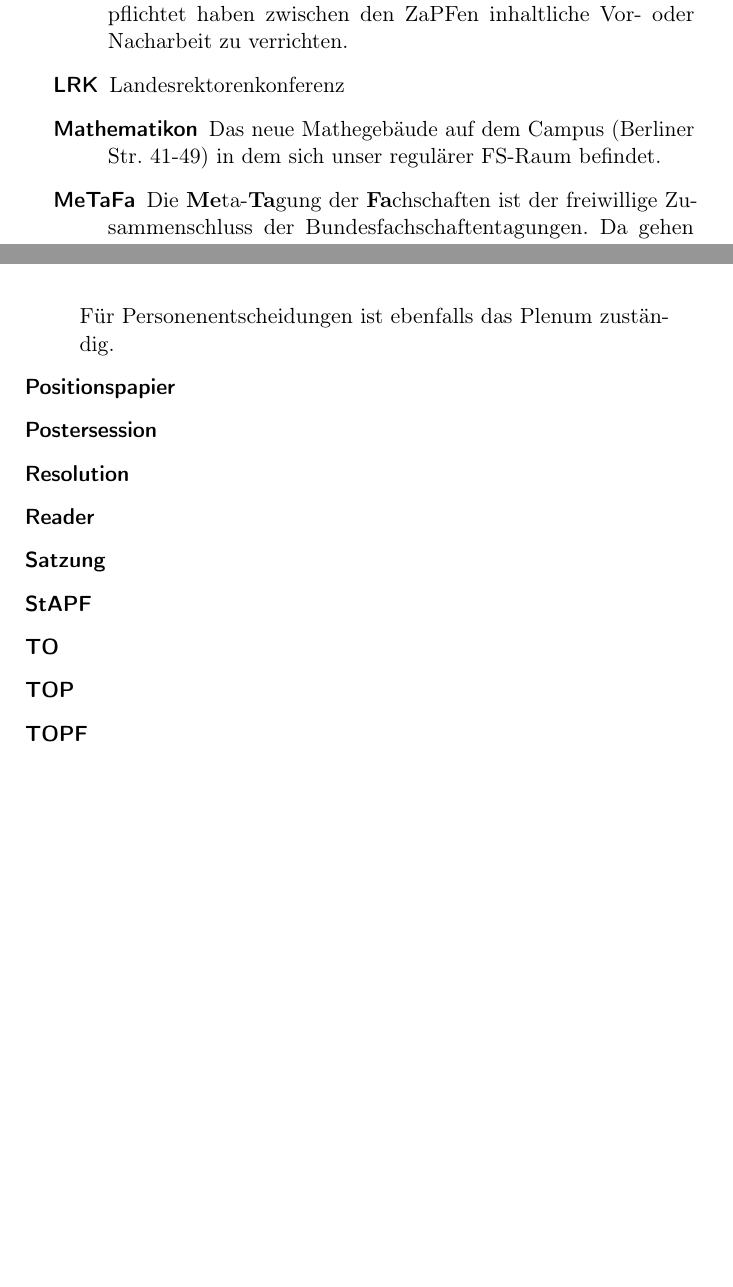
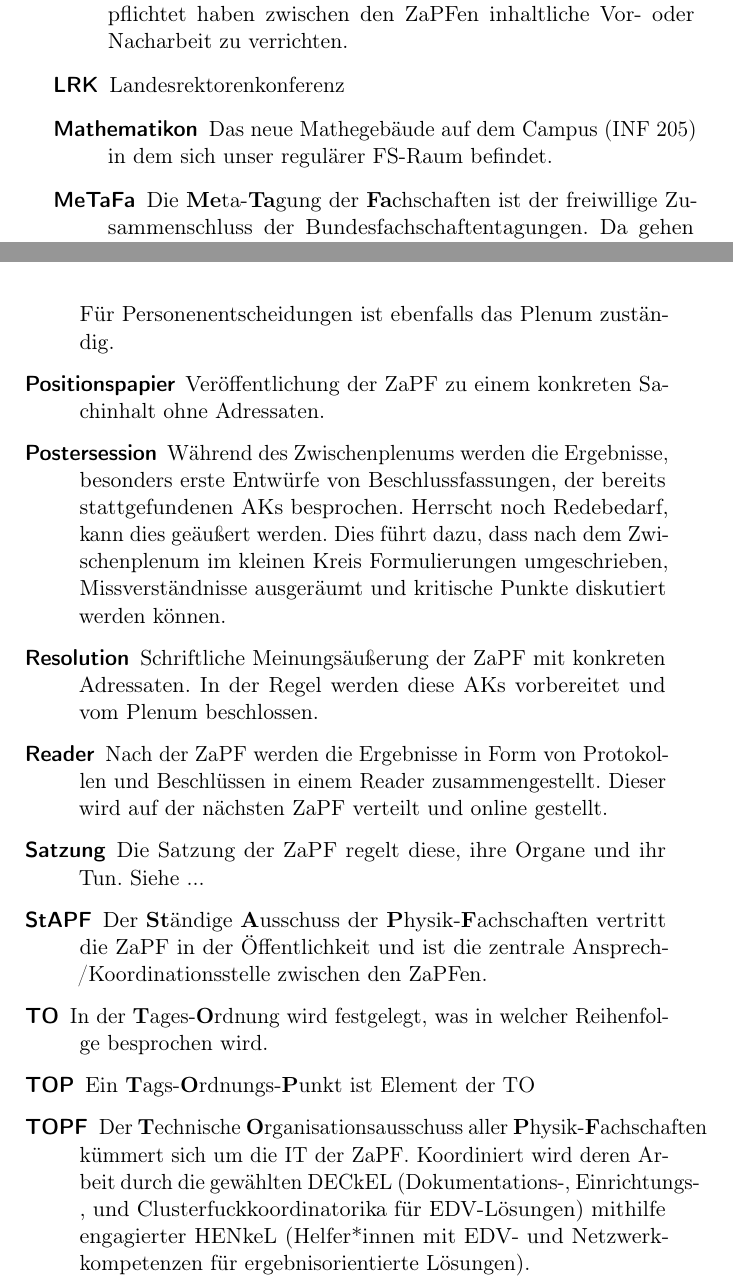
Before and after one commit to FachschaftMathPhysInfo/zapf-tagungsheft, a LaTeX book (main.tex, which reads chapters/zapf/glossar.tex): two parts of pages 43 and 44 of 76, joined at a grey line, cut so that both start at the same text, the shorter picture padded with empty space. Compiled offline with pdfLaTeX.

Commit message:
Thomis Abk fertig eingebaut

```diff
--- a/chapters/zapf/glossar.tex
+++ b/chapters/zapf/glossar.tex
@@ -30,18 +30,18 @@
 	\item[Kuschel-AK] Der Kuschel-AK beginnt mit dem Anfangsplenum. Er kann jederzeit durch Kuschelbeiträge bereichert werden.
 	\item[LEuTe] Die \fett{L}ieblings-\fett{E}ngagierten in \fett{u}ngewählter \fett{T}askforc\fett{e} sind ZaPFika, die dermaßen übermotiviert sind, dass sie sich verpflichtet haben zwischen den ZaPFen inhaltliche Vor- oder Nacharbeit zu verrichten.
 	\item[LRK] Landesrektorenkonferenz
-	\item[Mathematikon] Das neue Mathegebäude auf dem Campus (Berliner Str. 41-49) in dem sich unser regulärer FS-Raum befindet.
+	\item[Mathematikon] Das neue Mathegebäude auf dem Campus (INF 205) in dem sich unser regulärer FS-Raum befindet.
 	\item[MeTaFa] Die \fett{Me}ta-\fett{Ta}gung der \fett{Fa}chschaften ist der freiwillige Zusammenschluss der Bundesfachschaftentagungen. Da gehen meistens StAPFika für uns hin und diskutieren z.B. welche Resolutionen man gemeinsam vertreten möchte.
 	\item[Plenum] Das Plenum ist in erster Linie das beschlussfassende Organ der ZaPF. Zu Beginn jeder ZaPF gibt es ein Anfangsplenum, das meist nur zur Klärung des Ablaufs und Vorstellung der AKs dient. Es können aber auch bereits vorliegende Satzungsänderungsvorschläge diskutiert und beschlossen werden. Die Ergebnisse aus den AKs werden dann im Abschlussplenum abschließend diskutiert und wenn gewünscht auch konkrete Beschlüsse, wie Resolutionen oder Positionspapiere beschlossen. Für Personenentscheidungen ist ebenfalls das Plenum zuständig.
-	\item[Positionspapier]
-	\item[Postersession]
-	\item[Resolution]
-	\item[Reader]
-	\item[Satzung]
-	\item[StAPF]
-	\item[TO]
-	\item[TOP]
-	\item[TOPF]
+	\item[Positionspapier] Veröffentlichung der ZaPF zu einem konkreten Sachinhalt ohne Adressaten.
+	\item[Postersession] Während des Zwischenplenums werden die Ergebnisse, besonders erste Entwürfe von Beschlussfassungen, der bereits stattgefundenen AKs besprochen. Herrscht noch Redebedarf, kann dies geäußert werden. Dies führt dazu, dass nach dem Zwischenplenum im kleinen Kreis Formulierungen umgeschrieben, Missverständnisse ausgeräumt und kritische Punkte diskutiert werden können.
+	\item[Resolution] Schriftliche Meinungsäußerung der ZaPF mit konkreten Adressaten. In der Regel werden diese AKs vorbereitet und vom Plenum beschlossen.
+	\item[Reader] Nach der ZaPF werden die Ergebnisse in Form von Protokollen und Beschlüssen in einem Reader zusammengestellt. Dieser wird auf der nächsten ZaPF verteilt und online gestellt.
+	\item[Satzung] Die Satzung der ZaPF regelt diese, ihre Organe und ihr Tun. Siehe ...
+	\item[StAPF] Der \fett{St}ändige \fett{A}usschuss der \fett{P}hysik-\fett{F}achschaften vertritt die ZaPF in der Öffentlichkeit und ist die zentrale Ansprech-/Koordinationsstelle zwischen den ZaPFen.
+	\item[TO] In der \fett{T}ages-\fett{O}rdnung wird festgelegt, was in welcher Reihenfolge besprochen wird.
+	\item[TOP] Ein \fett{T}ags-\fett{O}rdnungs-\fett{P}unkt ist Element der TO
+	\item[TOPF] Der \fett{T}echnische \fett{O}rganisationsausschuss aller \fett{P}hysik-\fett{F}achschaften kümmert sich um die IT der ZaPF. Koordiniert wird deren Arbeit durch die gewählten DECkEL (Dokumentations-, Einrichtungs-, und Clusterfuckkoordinatorika für EDV-Lösungen) mithilfe engagierter HENkeL (Helfer*innen mit EDV- und Netzwerkkompetenzen für ergebnisorientierte Lösungen).
 	\item[Vertrauensperon] Auf der ZaPF gibt es ein Team von Vertrauenspersonen, die Hilfesuchenden als Anlaufsstelle dienen. Das Team besteht aus zwei ZaPFika aus der Orga und bis zu sechs externen ZaPFika.
 	\item[ZaPF] \fett{Z}usammenkunft \fett{a}ller \fett{P}hysik-\fett{F}achschaften; hier bist du gerade
 	\item[ZaPF e.V.] Das ist ein eng an die ZaPF angelehnter Verein, der v.a. die Finanzmittel zur Ausrichtung einer ZaPF verwaltet.
```
